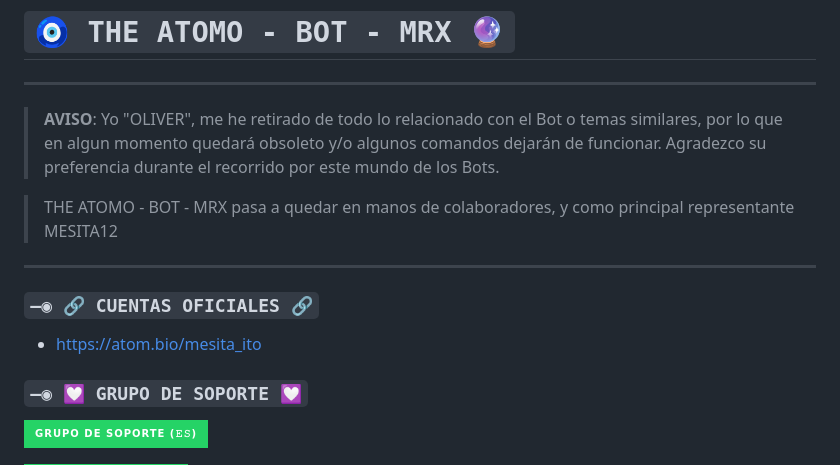
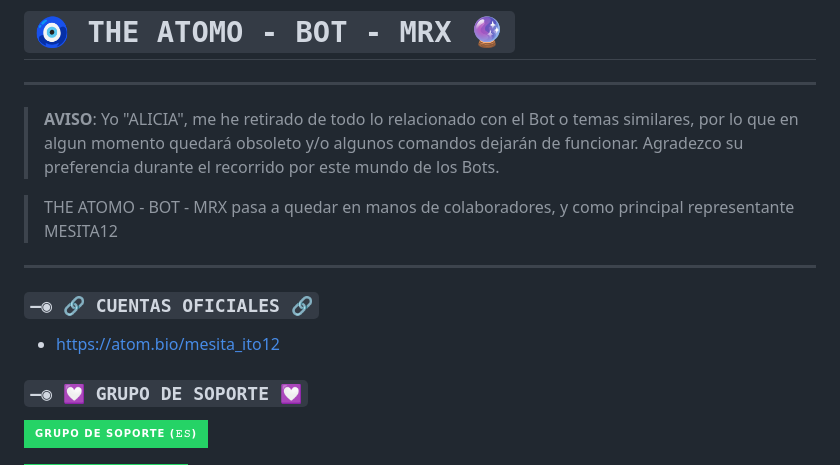
Before and after one commit to Mesita12/THE-ATOMO-BOT-MRX, a Markdown page: README.md, the part around the change. Drawn GitHub-style; badges without logos.

Commit message:
Actualizar README.md

```diff
--- a/README.md
+++ b/README.md
@@ -1,14 +1,14 @@
 # `🧿 THE ATOMO - BOT - MRX 🔮`
 
 ------------------
-> **AVISO**: Yo "OLIVER", me he retirado de todo lo relacionado con el Bot o temas similares, por lo que en algun momento quedará obsoleto y/o algunos comandos dejarán de funcionar. Agradezco su preferencia durante el recorrido por este mundo de los Bots.
+> **AVISO**: Yo "ALICIA", me he retirado de todo lo relacionado con el Bot o temas similares, por lo que en algun momento quedará obsoleto y/o algunos comandos dejarán de funcionar. Agradezco su preferencia durante el recorrido por este mundo de los Bots.
 
 > THE ATOMO - BOT - MRX pasa a quedar en manos de colaboradores, y como principal representante MESITA12
 ------------------
 
 ### `—◉ 🔗 CUENTAS OFICIALES 🔗`
 
-* https://atom.bio/mesita_ito
+* https://atom.bio/mesita_ito12
 
 ### `—◉ 💟 GRUPO DE SOPORTE 💟`
 
```
